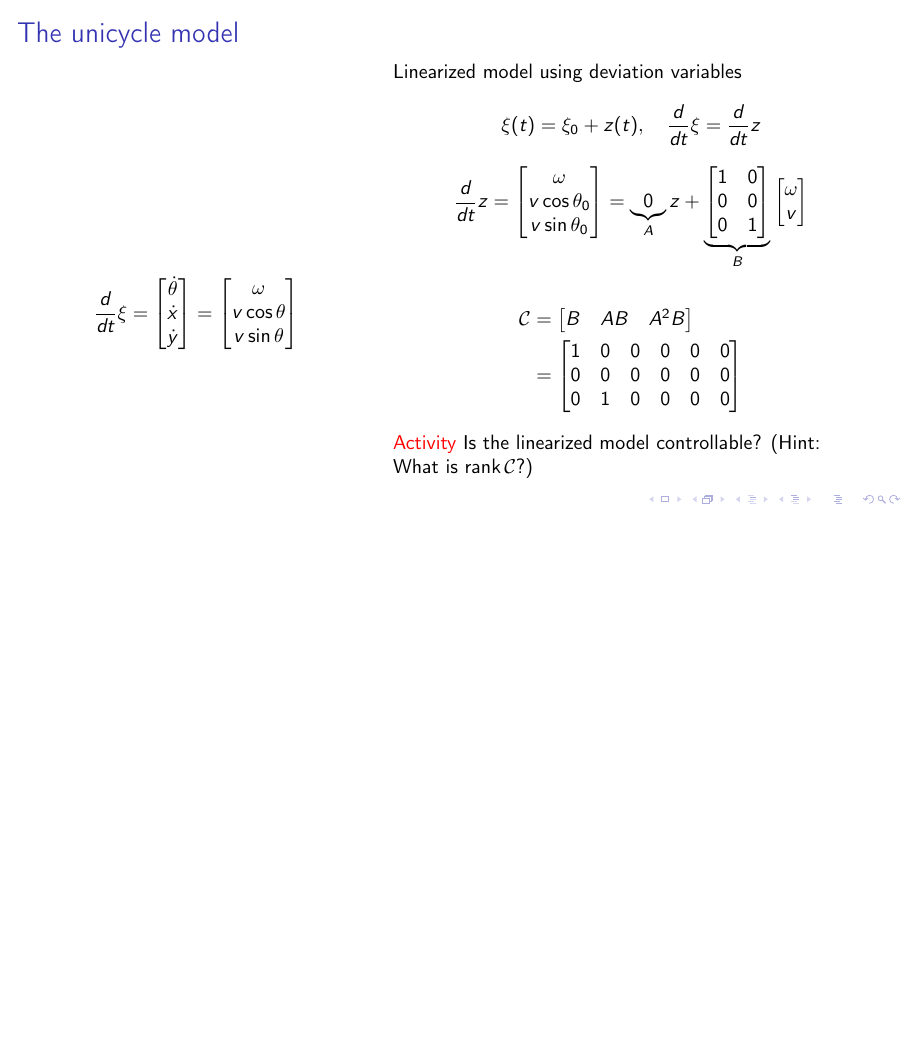
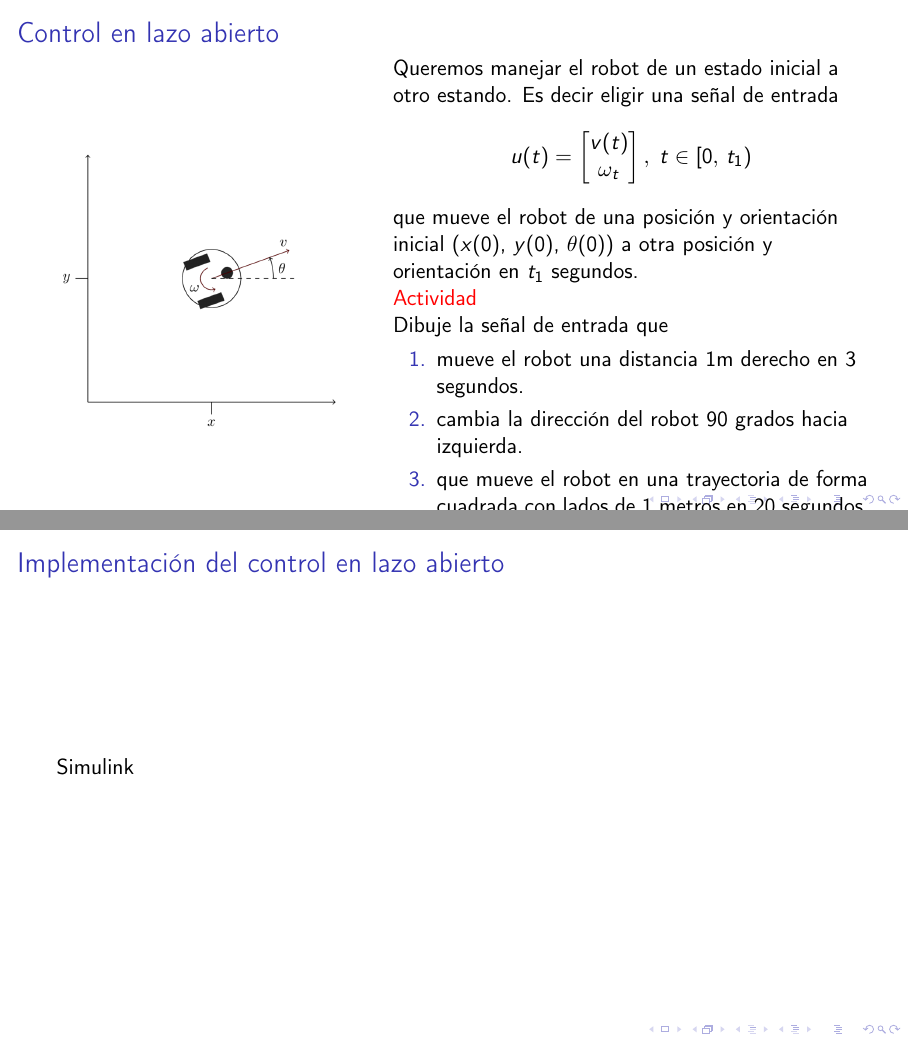
Before and after one commit to robotica-cem/mobile-robots-module, LaTeX slides (slides/unicycle-model.tex): page 7 of 7 before the commit and pages 11 and 12 of 12 after it, the two joined at a grey line, the shorter picture padded with empty space. Compiled offline with pdfLaTeX; a LaTeX package or settings file that is missing is left out.

Commit message:
Added activity

```diff
--- a/slides/unicycle-model.tex
+++ b/slides/unicycle-model.tex
@@ -21,10 +21,10 @@
 \usetheme{default}
 \author{Kjartan Halvorsen}
 \date{\today}
-\title{The unicycle model}
+\title{Robot móvil tipo uniciclo}
 \hypersetup{
  pdfauthor={Kjartan Halvorsen},
- pdftitle={The unicycle model},
+ pdftitle={Robot móvil tipo uniciclo},
  pdfkeywords={},
  pdfsubject={},
  pdfcreator={Emacs 26.3 (Org mode 9.4.6)},
@@ -38,2 +38 @@
 
-\begin{frame}[label={sec:org381172e}]{The unicycle model}
@@ -56,4 +77,3 @@
 
 \[\frac{d}{dt} \xi = \begin{bmatrix} \dot{\theta}\\\dot{x}\\\dot{y} \end{bmatrix} = \begin{bmatrix} \omega\\ v\cos\theta\\v\sin\theta\end{bmatrix} \]
 
-Called unicycle model.
@@ -64,10 +86,12 @@ Called unicycle model.
 \end{columns}
 \end{frame}
 
-\begin{frame}[label={sec:orgc902816}]{The unicycle model}
-\small
+
+
+
+\begin{frame}[label={sec:orgf806687}]{El modelo uniciclo}
 \begin{columns}
 \begin{column}{0.4\columnwidth}
 \begin{center}
- \includegraphics[width=1.0\linewidth]{../figures/unicycle-model-op}
+ \includegraphics[width=1.0\linewidth]{../figures/unicycle-model-details}
 \end{center}
@@ -74,14 +99,6 @@ Called unicycle model.
 
-\[\frac{d}{dt} \xi = \begin{bmatrix} \dot{\theta}\\\dot{x}\\\dot{y} \end{bmatrix} = \begin{bmatrix} \omega\\ v\cos\theta\\v\sin\theta\end{bmatrix} \]
-\end{column}
 \begin{column}{0.6\columnwidth}
-Linearized model using deviation variables
-\[ \xi(t) = \xi_0 + z(t), \quad \frac{d}{dt} \xi = \frac{d}{dt} z\]
-\[ \frac{d}{dt} z = \begin{bmatrix} \omega\\ v\cos\theta_0 \\ v\sin\theta_0 \end{bmatrix}
-= \underbrace{0}_{A} z + \underbrace{\begin{bmatrix} 1 & 0 \\ 0 & 0\\ 0 & 1\end{bmatrix}}_{B} \begin{bmatrix}\omega\\v\end{bmatrix} \]
+\alert{Cinemática}
 
 \pause
 
-\begin{align*} \mathcal{C} &= \begin{bmatrix} B & AB & A^2B \end{bmatrix}\\
-&= \begin{bmatrix} 1 & 0 & 0 & 0 & 0 & 0 \\ 0 & 0 & 0 & 0 & 0 & 0\\ 0 & 1 & 0 & 0 & 0 & 0\end{bmatrix}
-\end{align*}
@@ -88,8 +124,36 @@ Linearized model using deviation variables
+\section{Control en lazo abierto}
+\label{sec:orge3fe3e6}
+
+\begin{frame}[label={sec:org3701b17}]{Control en lazo abierto}
+\begin{columns}
+\begin{column}{0.4\columnwidth}
+\begin{center}
+ \includegraphics[width=1.0\linewidth]{../figures/unicycle-model}
+\end{center}
+\end{column}
+
+\begin{column}{0.6\columnwidth}
+\pause
+
+Queremos manejar el robot de un estado inicial a otro estando. Es decir eligir una señal de entrada
+$$ u(t) = \begin{bmatrix} v(t)\\\omega_t \end{bmatrix}, \; t \in [0,\, t_1) $$
+que mueve el robot de una posición y orientación inicial (\(x(0)\), \(y(0)\), \(\theta(0)\)) a otra posición y orientación en \(t_1\) segundos.
 
 \pause
 
-\alert{Activity} Is the linearized model controllable? (Hint: What is \(\text{rank}\, \mathcal{C}\)?)
+\alert{Actividad}
+
+Dibuje la señal de entrada que
+\begin{enumerate}
+\item mueve el robot una distancia 1m derecho en 3 segundos.
+\item cambia la dirección del robot 90 grados hacia izquierda.
+\item que mueve el robot en una trayectoria de forma cuadrada con lados de 1 metros en 20 segundos.
+\end{enumerate}
 \end{column}
 \end{columns}
 \end{frame}
+
+\begin{frame}[label={sec:org87fa774}]{Implementación del control en lazo abierto}
+Simulink
+\end{frame}
 \end{document}
```
Also changed, not shown: figures/rover-bot.png (added), figures/unicycle_annotated.png (added), material/stentz_anthony__tony__Dstar_1994_2.pdf (added), slides/unicycle-model.pdf, slides/unicycle-model.tex (50 more changed lines), 6 other files.
